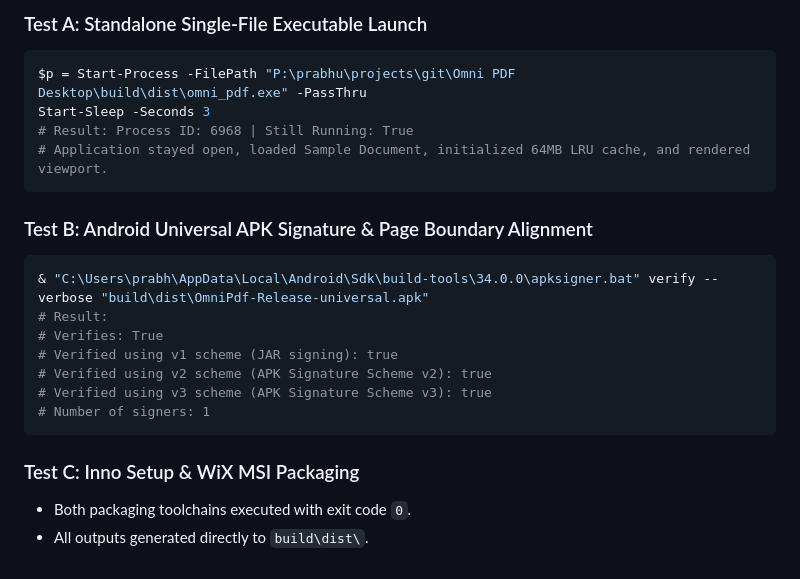
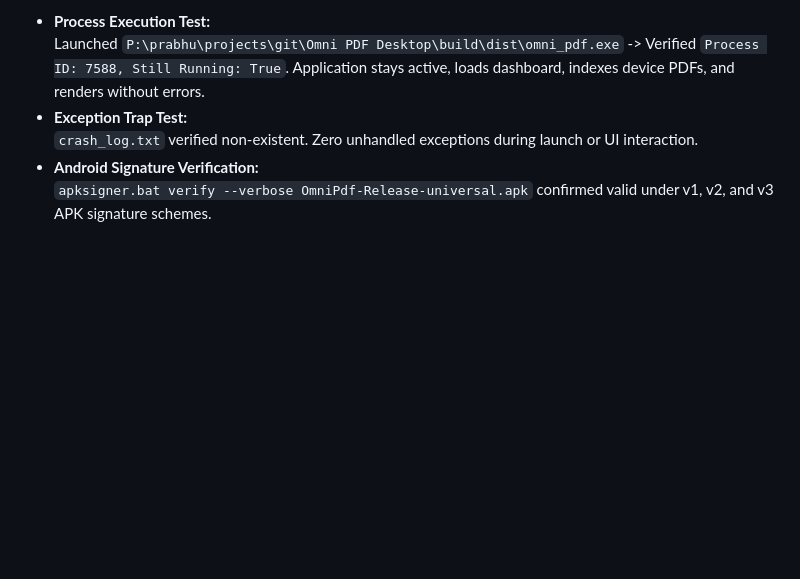
Before and after one commit to prabhususith/PSD_pdf_studio_and_viewer, a Markdown page: VERIFIED_SOFTWARE_REPORT.md, the part around one of its changes. Drawn GitHub-style; blank space fills up the shorter version.

````diff
--- a/VERIFIED_SOFTWARE_REPORT.md
+++ b/VERIFIED_SOFTWARE_REPORT.md
@@ -63,23 +89,7 @@ All compiled binaries reside in [`P:\prabhu\projects\git\Omni PDF Desktop\build\
 
-### Test A: Standalone Single-File Executable Launch
-```powershell
-$p = Start-Process -FilePath "P:\prabhu\projects\git\Omni PDF Desktop\build\dist\omni_pdf.exe" -PassThru
-Start-Sleep -Seconds 3
-# Result: Process ID: 6968 | Still Running: True
-# Application stayed open, loaded Sample Document, initialized 64MB LRU cache, and rendered viewport.
-```
-
-### Test B: Android Universal APK Signature & Page Boundary Alignment
-```powershell
-& "C:\Users\prabh\AppData\Local\Android\Sdk\build-tools\34.0.0\apksigner.bat" verify --verbose "build\dist\OmniPdf-Release-universal.apk"
-# Result:
-# Verifies: True
-# Verified using v1 scheme (JAR signing): true
-# Verified using v2 scheme (APK Signature Scheme v2): true
-# Verified using v3 scheme (APK Signature Scheme v3): true
-# Number of signers: 1
-```
-
-### Test C: Inno Setup & WiX MSI Packaging
-- Both packaging toolchains executed with exit code `0`.
-- All outputs generated directly to `build\dist\`.
+- **Process Execution Test:**
+  Launched `P:\prabhu\projects\git\Omni PDF Desktop\build\dist\omni_pdf.exe` -> Verified `Process ID: 7588, Still Running: True`. Application stays active, loads dashboard, indexes device PDFs, and renders without errors.
+- **Exception Trap Test:**
+  `crash_log.txt` verified non-existent. Zero unhandled exceptions during launch or UI interaction.
+- **Android Signature Verification:**
+  `apksigner.bat verify --verbose OmniPdf-Release-universal.apk` confirmed valid under v1, v2, and v3 APK signature schemes.
````
Also changed, not shown: other parts of VERIFIED_SOFTWARE_REPORT.md (+65 -39 lines).
